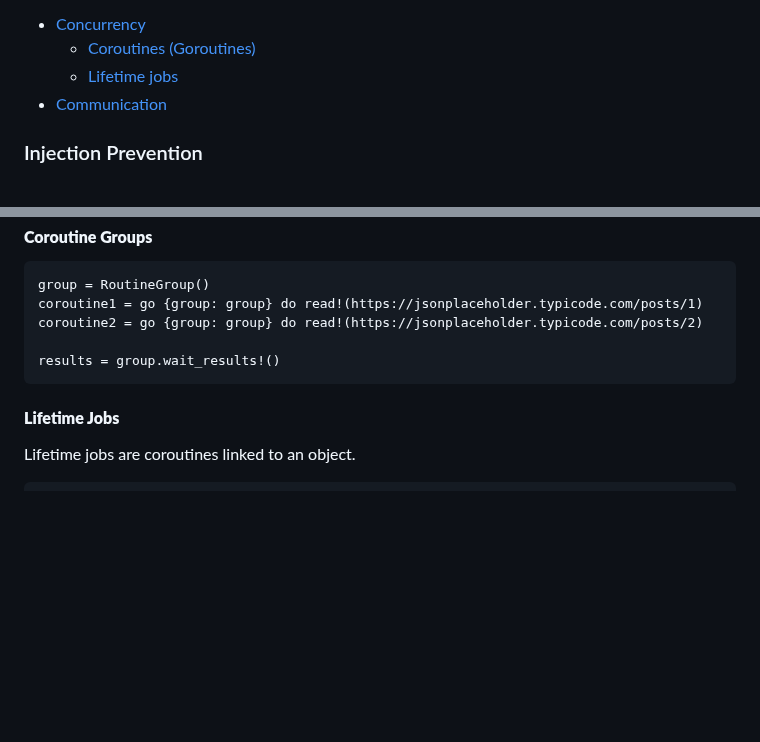
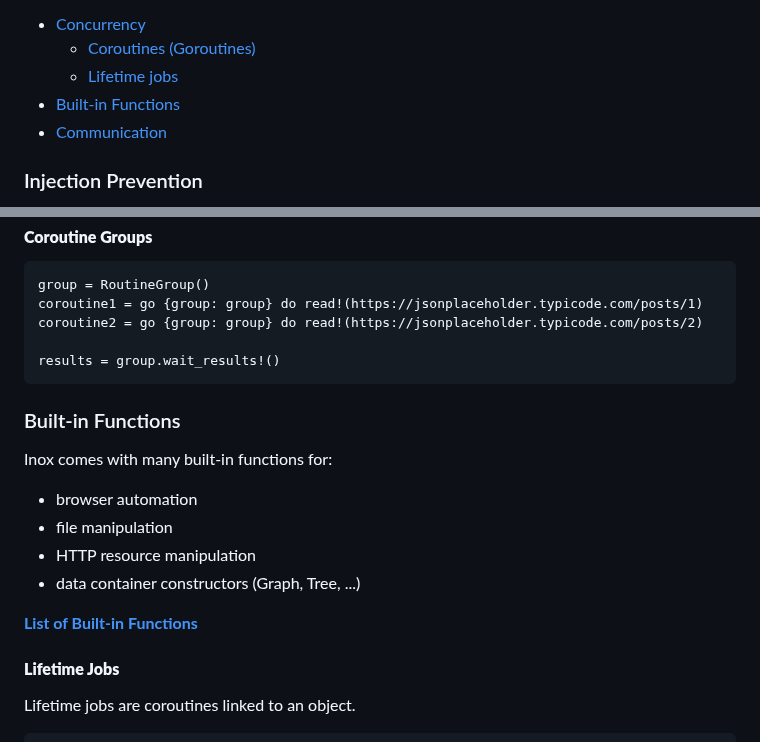
Before and after one commit to inoxlang/inox, a Markdown page: README.md, 2 parts joined by grey strips. GitHub-like rendering; blank space fills up the shorter version.

Commit message:
docs: update

````diff
--- a/README.md
+++ b/README.md
@@ -51,6 +51,7 @@ Other:
 - [Concurrency](#concurrency)
   - [Coroutines (Goroutines)](#coroutines-goroutines)
   - [Lifetime jobs](#lifetime-jobs)
+- [Built-in Functions](#built-in-functions)
 - [Communication](#communication)
 
 ### Injection Prevention
@@ -323,6 +324,16 @@ coroutine2 = go {group: group} do read!(https://jsonplaceholder.typicode.com/pos
 results = group.wait_results!()
 ```
 
+### Built-in Functions
+
+Inox comes with many built-in functions for:
+- browser automation
+- file manipulation
+- HTTP resource manipulation
+- data container constructors (Graph, Tree, ...)
+
+**[List of Built-in Functions](./docs/builtin.md)**
+
 #### **Lifetime Jobs**
 
 Lifetime jobs are coroutines linked to an object.
````
Also changed, not shown: docs/shell-basics.md (+2 -0 lines).
